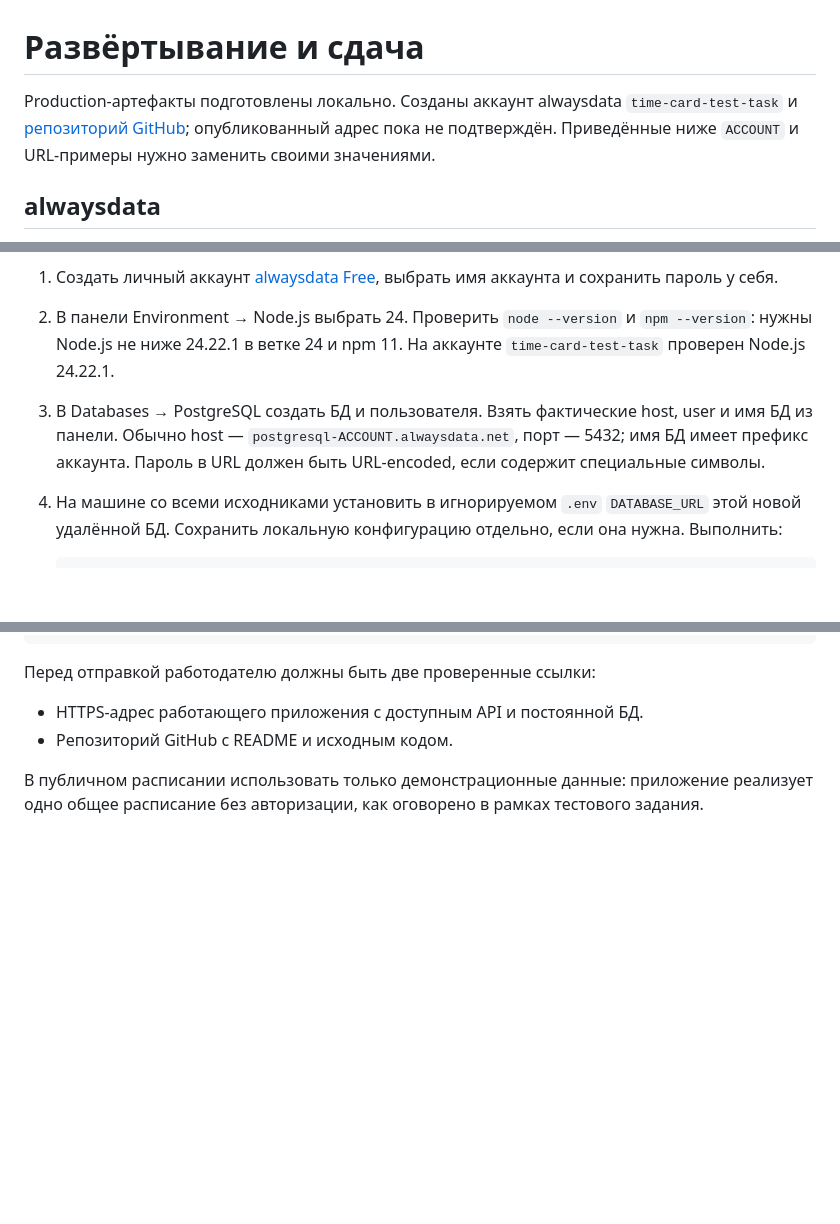
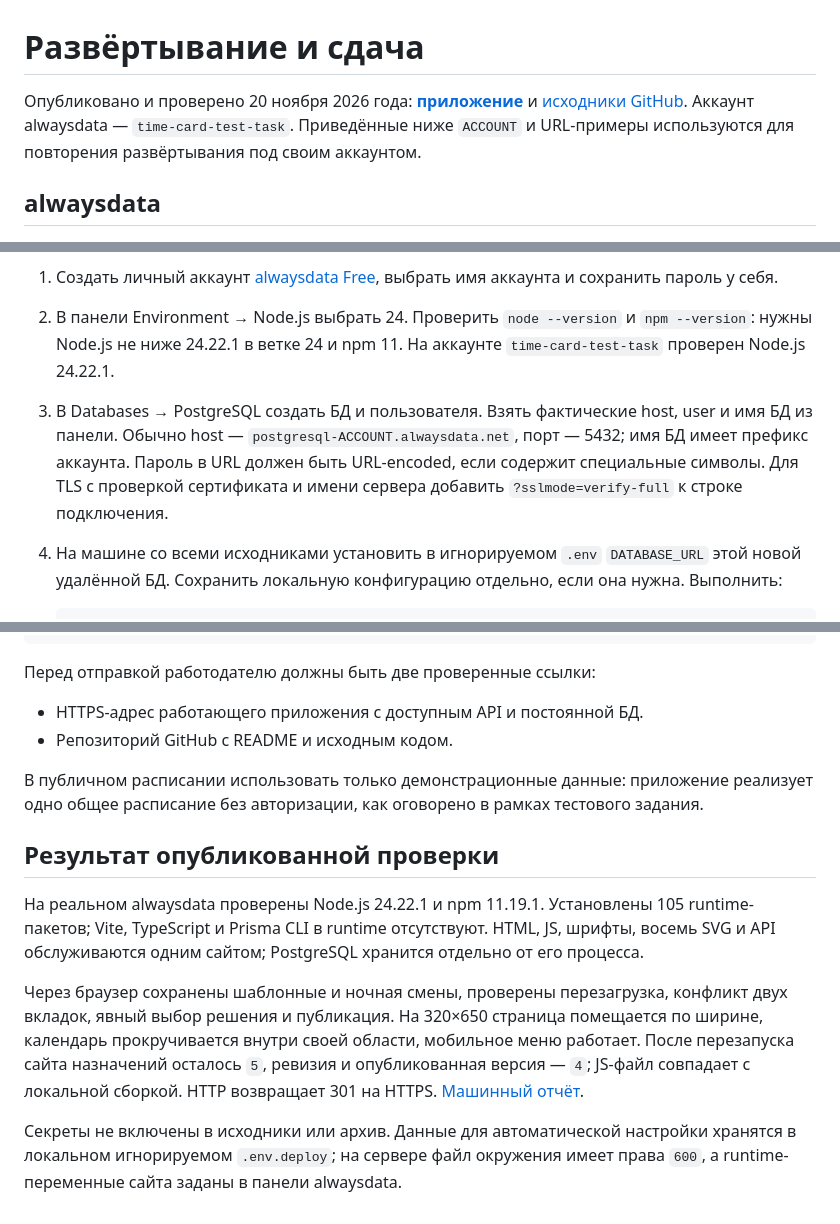
Before and after one commit to spode-sleep/time-card-test-task, a Markdown page: DEPLOYMENT.md, 3 parts joined by grey strips. Rendered like a GitHub page; blank space fills up the shorter version.

````diff
--- a/DEPLOYMENT.md
+++ b/DEPLOYMENT.md
@@ -1,6 +1,6 @@
 # Развёртывание и сдача
 
-Production-артефакты подготовлены локально. Созданы аккаунт alwaysdata `time-card-test-task` и [репозиторий GitHub](https://github.com/spode-sleep/time-card-test-task); опубликованный адрес пока не подтверждён. Приведённые ниже `ACCOUNT` и URL-примеры нужно заменить своими значениями.
+Опубликовано и проверено 20 ноября 2026 года: **[приложение](https://time-card-test-task.alwaysdata.net/)** и [исходники GitHub](https://github.com/spode-sleep/time-card-test-task). Аккаунт alwaysdata — `time-card-test-task`. Приведённые ниже `ACCOUNT` и URL-примеры используются для повторения развёртывания под своим аккаунтом.
 
 ## alwaysdata
 
@@ -10,7 +10,7 @@ Production-артефакты подготовлены локально. Соз
 
 1. Создать личный аккаунт [alwaysdata Free](https://www.alwaysdata.com/en/offers/), выбрать имя аккаунта и сохранить пароль у себя.
 2. В панели Environment → Node.js выбрать 24. Проверить `node --version` и `npm --version`: нужны Node.js не ниже 24.22.1 в ветке 24 и npm 11. На аккаунте `time-card-test-task` проверен Node.js 24.22.1.
-3. В Databases → PostgreSQL создать БД и пользователя. Взять фактические host, user и имя БД из панели. Обычно host — `postgresql-ACCOUNT.alwaysdata.net`, порт — 5432; имя БД имеет префикс аккаунта. Пароль в URL должен быть URL-encoded, если содержит специальные символы.
+3. В Databases → PostgreSQL создать БД и пользователя. Взять фактические host, user и имя БД из панели. Обычно host — `postgresql-ACCOUNT.alwaysdata.net`, порт — 5432; имя БД имеет префикс аккаунта. Пароль в URL должен быть URL-encoded, если содержит специальные символы. Для TLS с проверкой сертификата и имени сервера добавить `?sslmode=verify-full` к строке подключения.
 4. На машине со всеми исходниками установить в игнорируемом `.env` `DATABASE_URL` этой новой удалённой БД. Сохранить локальную конфигурацию отдельно, если она нужна. Выполнить:
 
    ```sh
@@ -103,3 +103,11 @@ git push -u origin main
 - Репозиторий GitHub с README и исходным кодом.
 
 В публичном расписании использовать только демонстрационные данные: приложение реализует одно общее расписание без авторизации, как оговорено в рамках тестового задания.
+
+## Результат опубликованной проверки
+
+На реальном alwaysdata проверены Node.js 24.22.1 и npm 11.19.1. Установлены 105 runtime-пакетов; Vite, TypeScript и Prisma CLI в runtime отсутствуют. HTML, JS, шрифты, восемь SVG и API обслуживаются одним сайтом; PostgreSQL хранится отдельно от его процесса.
+
+Через браузер сохранены шаблонные и ночная смены, проверены перезагрузка, конфликт двух вкладок, явный выбор решения и публикация. На 320×650 страница помещается по ширине, календарь прокручивается внутри своей области, мобильное меню работает. После перезапуска сайта назначений осталось `5`, ревизия и опубликованная версия — `4`; JS-файл совпадает с локальной сборкой. HTTP возвращает 301 на HTTPS. [Машинный отчёт](./qa-step-12/deployment-check.json).
+
+Секреты не включены в исходники или архив. Данные для автоматической настройки хранятся в локальном игнорируемом `.env.deploy`; на сервере файл окружения имеет права `600`, а runtime-переменные сайта заданы в панели alwaysdata.
````
Also changed, not shown: IMPLEMENTATION_PLAN.md (+19 -14 lines), README.md (+6 -2 lines), SUBMISSION.md (added, +12 -0 lines), qa-step-12/published-desktop.jpg (added), qa-step-12/published-mobile-320.jpg (added), 1 other file.
